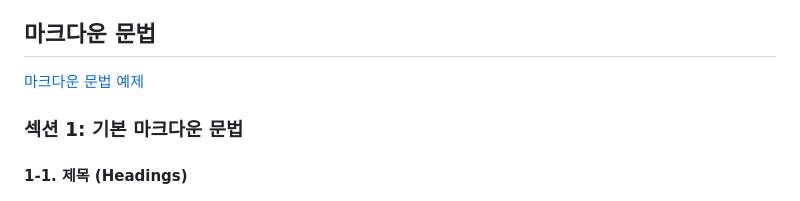
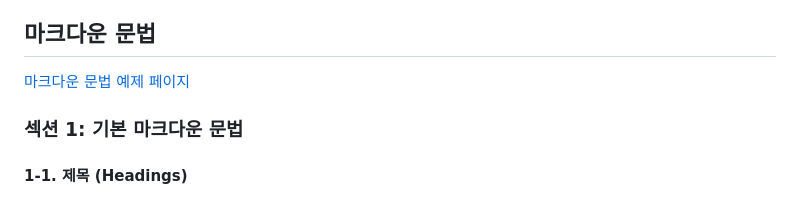
Before and after one commit to OUS-KR/IFY.KR, a Markdown page: README.md, the part around one of its changes. Rendered like a GitHub page.

```diff
--- a/README.md
+++ b/README.md
@@ -78,7 +78,7 @@
 
 ## 마크다운 문법
 
-[마크다운 문법 예제](https://ify.kr/@ify/articles/md_example)
+[마크다운 문법 예제 페이지](https://ify.kr/@ify/articles/md_example)
 
 ### 섹션 1: 기본 마크다운 문법
 
```
Also changed, not shown: other parts of README.md (+1 -1 lines).
